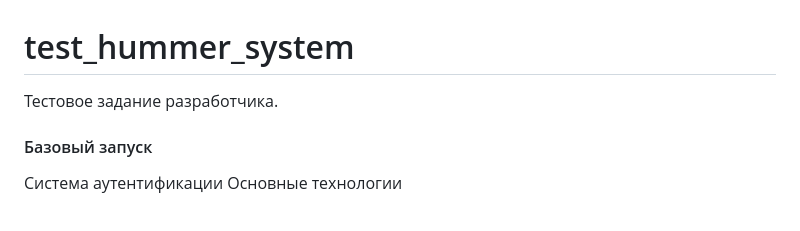
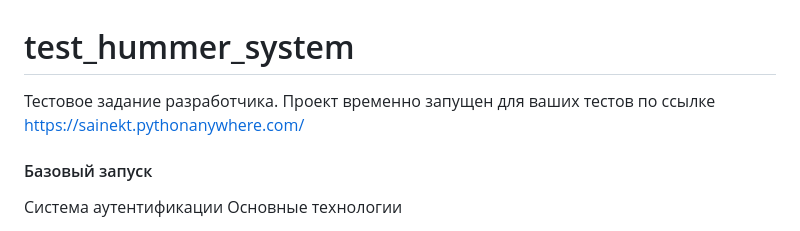
Before and after one commit to Sainekt/test_hummer_system, a Markdown page: README.md, the part around the change. Rendered like a GitHub page.

```diff
--- a/README.md
+++ b/README.md
@@ -1,5 +1,6 @@
 # test_hummer_system
 Тестовое задание разработчика.
+Проект временно запущен для ваших тестов по ссылке https://sainekt.pythonanywhere.com/
 
 #### Базовый запуск
 
```
